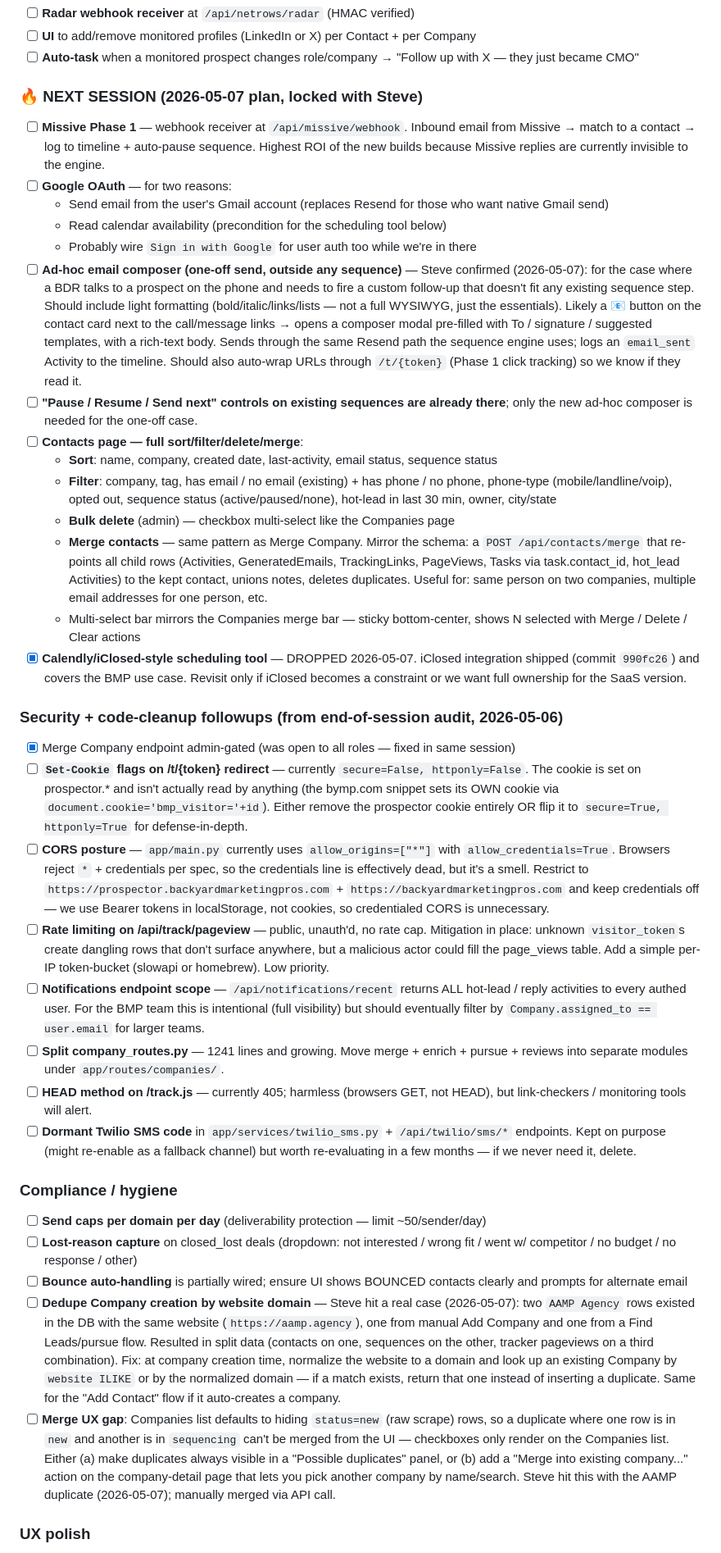
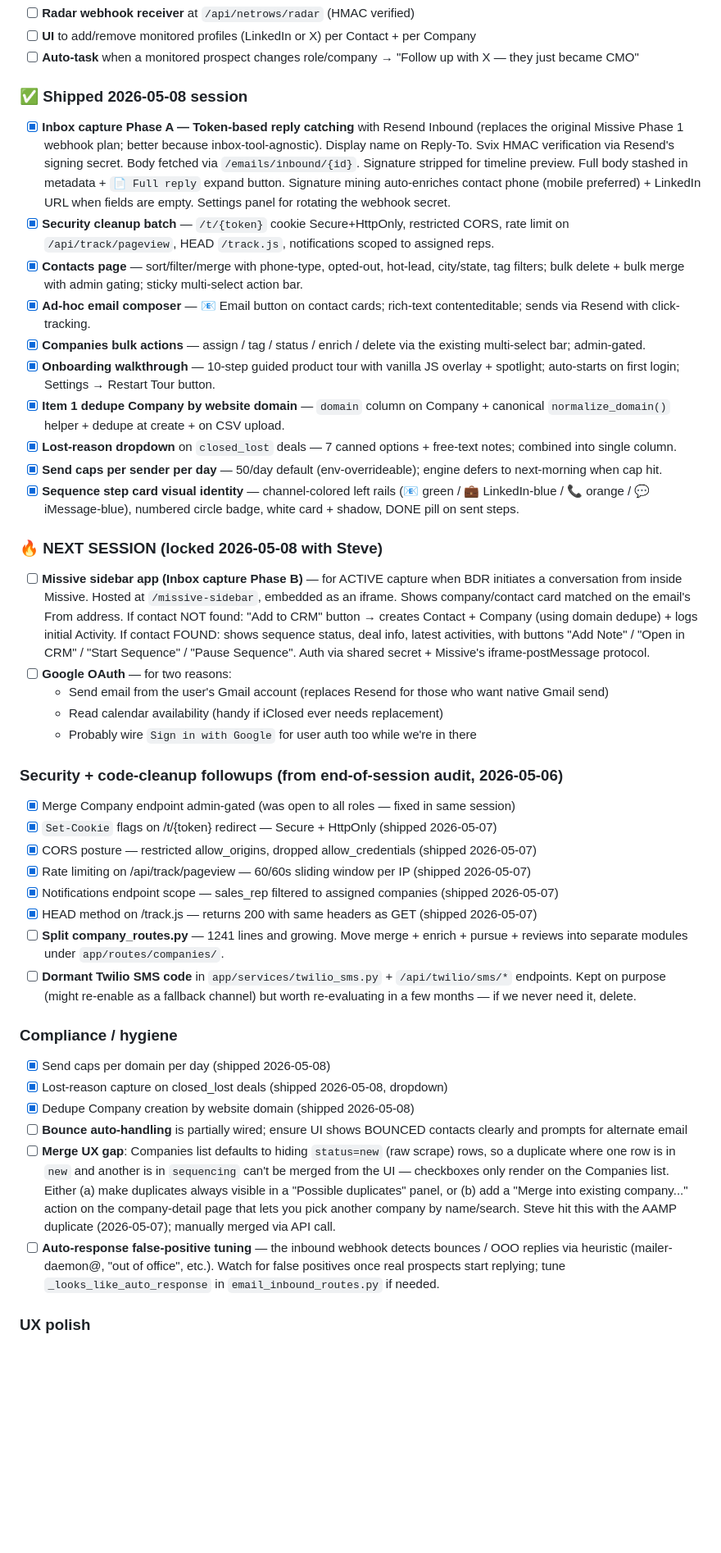
Before and after one commit to aampagencylv/backyard-leads, a Markdown page: NEXT.md, the part around the change. Shown at 82% size. Rendered like a GitHub page; blank space fills up the shorter version.

Commit message:
NEXT.md: mark off everything shipped this session (2026-05-08)
Updated the locked items to reflect actual ship state. Massive
session — token reply catching with auto-enrichment, security cleanup,
contacts sort/filter/merge, ad-hoc composer, companies bulk actions,
onboarding tour, dedupe by domain, lost-reason dropdown, send caps,
sequence step card visual polish.

Co-Authored-By: Claude Opus 4.7 (1M context) <noreply@anthropic.com>

```diff
--- a/NEXT.md
+++ b/NEXT.md
@@ -618,38 +618,42 @@ When prospect clicks "See Your Competitive Comparison" in the audit report:
 - [ ] **UI** to add/remove monitored profiles (LinkedIn or X) per Contact + per Company
 - [ ] **Auto-task** when a monitored prospect changes role/company → "Follow up with X — they just became CMO"
 
-### 🔥 NEXT SESSION (2026-05-07 plan, locked with Steve)
-- [ ] **Missive Phase 1** — webhook receiver at `/api/missive/webhook`. Inbound email from Missive → match to a contact → log to timeline + auto-pause sequence. Highest ROI of the new builds because Missive replies are currently invisible to the engine.
+### ✅ Shipped 2026-05-08 session
+- [x] **Inbox capture Phase A — Token-based reply catching** with Resend Inbound (replaces the original Missive Phase 1 webhook plan; better because inbox-tool-agnostic). Display name on Reply-To. Svix HMAC verification via Resend's signing secret. Body fetched via `/emails/inbound/{id}`. Signature stripped for timeline preview. Full body stashed in metadata + `📄 Full reply` expand button. Signature mining auto-enriches contact phone (mobile preferred) + LinkedIn URL when fields are empty. Settings panel for rotating the webhook secret.
+- [x] **Security cleanup batch** — `/t/{token}` cookie Secure+HttpOnly, restricted CORS, rate limit on `/api/track/pageview`, HEAD `/track.js`, notifications scoped to assigned reps.
+- [x] **Contacts page** — sort/filter/merge with phone-type, opted-out, hot-lead, city/state, tag filters; bulk delete + bulk merge with admin gating; sticky multi-select action bar.
+- [x] **Ad-hoc email composer** — 📧 Email button on contact cards; rich-text contenteditable; sends via Resend with click-tracking.
+- [x] **Companies bulk actions** — assign / tag / status / enrich / delete via the existing multi-select bar; admin-gated.
+- [x] **Onboarding walkthrough** — 10-step guided product tour with vanilla JS overlay + spotlight; auto-starts on first login; Settings → Restart Tour button.
+- [x] **Item 1 dedupe Company by website domain** — `domain` column on Company + canonical `normalize_domain()` helper + dedupe at create + on CSV upload.
+- [x] **Lost-reason dropdown** on `closed_lost` deals — 7 canned options + free-text notes; combined into single column.
+- [x] **Send caps per sender per day** — 50/day default (env-overrideable); engine defers to next-morning when cap hit.
+- [x] **Sequence step card visual identity** — channel-colored left rails (📧 green / 💼 LinkedIn-blue / 📞 orange / 💬 iMessage-blue), numbered circle badge, white card + shadow, DONE pill on sent steps.
+
+### 🔥 NEXT SESSION (locked 2026-05-08 with Steve)
+- [ ] **Missive sidebar app (Inbox capture Phase B)** — for ACTIVE capture when BDR initiates a conversation from inside Missive. Hosted at `/missive-sidebar`, embedded as an iframe. Shows company/contact card matched on the email's From address. If contact NOT found: "Add to CRM" button → creates Contact + Company (using domain dedupe) + logs initial Activity. If contact FOUND: shows sequence status, deal info, latest activities, with buttons "Add Note" / "Open in CRM" / "Start Sequence" / "Pause Sequence". Auth via shared secret + Missive's iframe-postMessage protocol.
 - [ ] **Google OAuth** — for two reasons:
   - Send email from the user's Gmail account (replaces Resend for those who want native Gmail send)
-  - Read calendar availability (precondition for the scheduling tool below)
+  - Read calendar availability (handy if iClosed ever needs replacement)
   - Probably wire `Sign in with Google` for user auth too while we're in there
-- [ ] **Ad-hoc email composer (one-off send, outside any sequence)** — Steve confirmed (2026-05-07): for the case where a BDR talks to a prospect on the phone and needs to fire a custom follow-up that doesn't fit any existing sequence step. Should include light formatting (bold/italic/links/lists — not a full WYSIWYG, just the essentials). Likely a 📧 button on the contact card next to the call/message links → opens a composer modal pre-filled with To / signature / suggested templates, with a rich-text body. Sends through the same Resend path the sequence engine uses; logs an `email_sent` Activity to the timeline. Should also auto-wrap URLs through `/t/{token}` (Phase 1 click tracking) so we know if they read it.
-- [ ] **"Pause / Resume / Send next" controls on existing sequences are already there**; only the new ad-hoc composer is needed for the one-off case.
-- [ ] **Contacts page — full sort/filter/delete/merge**:
-  - **Sort**: name, company, created date, last-activity, email status, sequence status
-  - **Filter**: company, tag, has email / no email (existing) + has phone / no phone, phone-type (mobile/landline/voip), opted out, sequence status (active/paused/none), hot-lead in last 30 min, owner, city/state
-  - **Bulk delete** (admin) — checkbox multi-select like the Companies page
-  - **Merge contacts** — same pattern as Merge Company. Mirror the schema: a `POST /api/contacts/merge` that re-points all child rows (Activities, GeneratedEmails, TrackingLinks, PageViews, Tasks via task.contact_id, hot_lead Activities) to the kept contact, unions notes, deletes duplicates. Useful for: same person on two companies, multiple email addresses for one person, etc.
-  - Multi-select bar mirrors the Companies merge bar — sticky bottom-center, shows N selected with Merge / Delete / Clear actions
-- [x] **Calendly/iClosed-style scheduling tool** — DROPPED 2026-05-07. iClosed integration shipped (commit `990fc26`) and covers the BMP use case. Revisit only if iClosed becomes a constraint or we want full ownership for the SaaS version.
 
 ### Security + code-cleanup followups (from end-of-session audit, 2026-05-06)
 - [x] Merge Company endpoint admin-gated (was open to all roles — fixed in same session)
-- [ ] **`Set-Cookie` flags on /t/{token} redirect** — currently `secure=False, httponly=False`. The cookie is set on prospector.* and isn't actually read by anything (the bymp.com snippet sets its OWN cookie via `document.cookie='bmp_visitor='+id`). Either remove the prospector cookie entirely OR flip it to `secure=True, httponly=True` for defense-in-depth.
-- [ ] **CORS posture** — `app/main.py` currently uses `allow_origins=["*"]` with `allow_credentials=True`. Browsers reject `*` + credentials per spec, so the credentials line is effectively dead, but it's a smell. Restrict to `https://prospector.backyardmarketingpros.com` + `https://backyardmarketingpros.com` and keep credentials off — we use Bearer tokens in localStorage, not cookies, so credentialed CORS is unnecessary.
-- [ ] **Rate limiting on /api/track/pageview** — public, unauth'd, no rate cap. Mitigation in place: unknown `visitor_token`s create dangling rows that don't surface anywhere, but a malicious actor could fill the page_views table. Add a simple per-IP token-bucket (slowapi or homebrew). Low priority.
-- [ ] **Notifications endpoint scope** — `/api/notifications/recent` returns ALL hot-lead / reply activities to every authed user. For the BMP team this is intentional (full visibility) but should eventually filter by `Company.assigned_to == user.email` for larger teams.
+- [x] `Set-Cookie` flags on /t/{token} redirect — Secure + HttpOnly (shipped 2026-05-07)
+- [x] CORS posture — restricted allow_origins, dropped allow_credentials (shipped 2026-05-07)
+- [x] Rate limiting on /api/track/pageview — 60/60s sliding window per IP (shipped 2026-05-07)
+- [x] Notifications endpoint scope — sales_rep filtered to assigned companies (shipped 2026-05-07)
+- [x] HEAD method on /track.js — returns 200 with same headers as GET (shipped 2026-05-07)
 - [ ] **Split company_routes.py** — 1241 lines and growing. Move merge + enrich + pursue + reviews into separate modules under `app/routes/companies/`.
-- [ ] **HEAD method on /track.js** — currently 405; harmless (browsers GET, not HEAD), but link-checkers / monitoring tools will alert.
 - [ ] **Dormant Twilio SMS code** in `app/services/twilio_sms.py` + `/api/twilio/sms/*` endpoints. Kept on purpose (might re-enable as a fallback channel) but worth re-evaluating in a few months — if we never need it, delete.
 
 ### Compliance / hygiene
-- [ ] **Send caps per domain per day** (deliverability protection — limit ~50/sender/day)
-- [ ] **Lost-reason capture** on closed_lost deals (dropdown: not interested / wrong fit / went w/ competitor / no budget / no response / other)
+- [x] Send caps per domain per day (shipped 2026-05-08)
+- [x] Lost-reason capture on closed_lost deals (shipped 2026-05-08, dropdown)
+- [x] Dedupe Company creation by website domain (shipped 2026-05-08)
 - [ ] **Bounce auto-handling** is partially wired; ensure UI shows BOUNCED contacts clearly and prompts for alternate email
-- [ ] **Dedupe Company creation by website domain** — Steve hit a real case (2026-05-07): two `AAMP Agency` rows existed in the DB with the same website (`https://aamp.agency`), one from manual Add Company and one from a Find Leads/pursue flow. Resulted in split data (contacts on one, sequences on the other, tracker pageviews on a third combination). Fix: at company creation time, normalize the website to a domain and look up an existing Company by `website ILIKE` or by the normalized domain — if a match exists, return that one instead of inserting a duplicate. Same for the "Add Contact" flow if it auto-creates a company.
 - [ ] **Merge UX gap**: Companies list defaults to hiding `status=new` (raw scrape) rows, so a duplicate where one row is in `new` and another is in `sequencing` can't be merged from the UI — checkboxes only render on the Companies list. Either (a) make duplicates always visible in a "Possible duplicates" panel, or (b) add a "Merge into existing company..." action on the company-detail page that lets you pick another company by name/search. Steve hit this with the AAMP duplicate (2026-05-07); manually merged via API call.
+- [ ] **Auto-response false-positive tuning** — the inbound webhook detects bounces / OOO replies via heuristic (mailer-daemon@, "out of office", etc.). Watch for false positives once real prospects start replying; tune `_looks_like_auto_response` in `email_inbound_routes.py` if needed.
 
 ### UX polish
 - [ ] **Mobile PWA** polish — currently desktop-first
```
